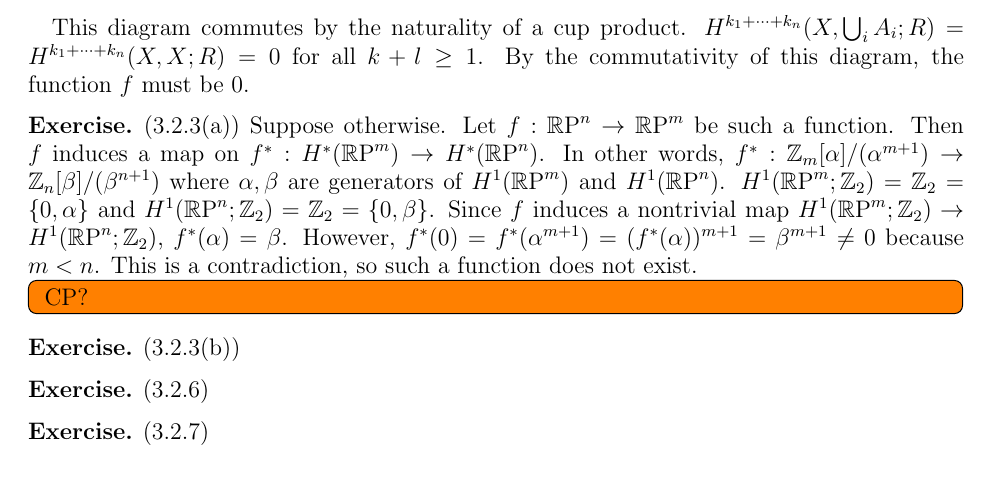
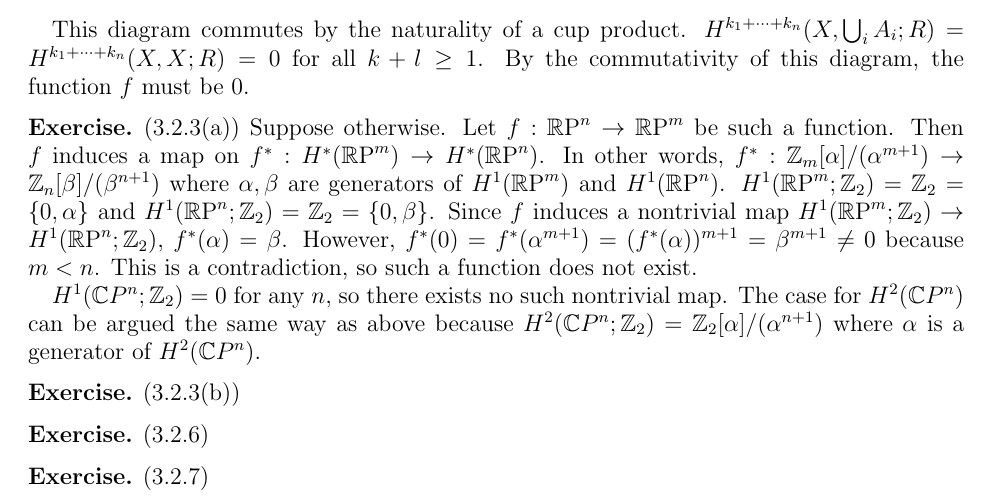
Before and after one commit to hidenori-shinohara/courses, a LaTeX problem sheet (math612/hw3/math612-hw3.tex): part of page 2 of 2, cut so that both start at the same text. Compiled offline with pdfLaTeX.

Commit message:
Finish problem 3(a)

```diff
--- a/math612/hw3/math612-hw3.tex
+++ b/math612/hw3/math612-hw3.tex
@@ -145,9 +145,8 @@
   However, $f^{\ast}(0) = f^{\ast}(\alpha^{m + 1}) = (f^{\ast}(\alpha))^{m + 1} = \beta^{m + 1} \ne 0$ because $m < n$.
   This is a contradiction, so such a function does not exist.
 
-  \todo[inline,caption={}]{
-    CP?
-  }
+  $H^1(\mathbb{C}P^n; \mathbb{Z}_2) = 0$ for any $n$, so there exists no such nontrivial map.
+  The case for $H^2(\mathbb{C}P^n)$ can be argued the same way as above because $H^2(\mathbb{C}P^n;\mathbb{Z}_2) = \mathbb{Z}_2[\alpha]/(\alpha^{n + 1})$ where $\alpha$ is a generator of $H^2(\mathbb{C}P^n)$.
 \end{exer}
 
 \begin{exer}{(3.2.3(b))}
```
Also changed, not shown: math612/hw3/math612-hw3.pdf.
